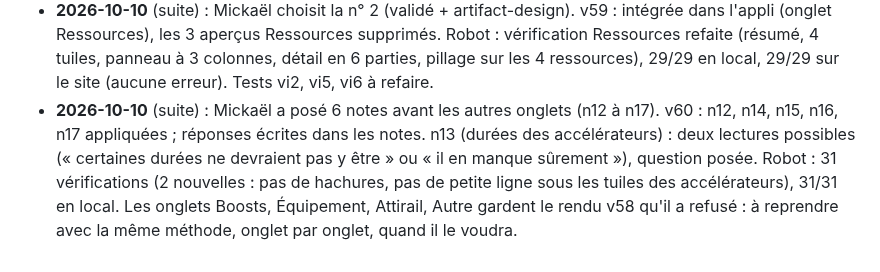
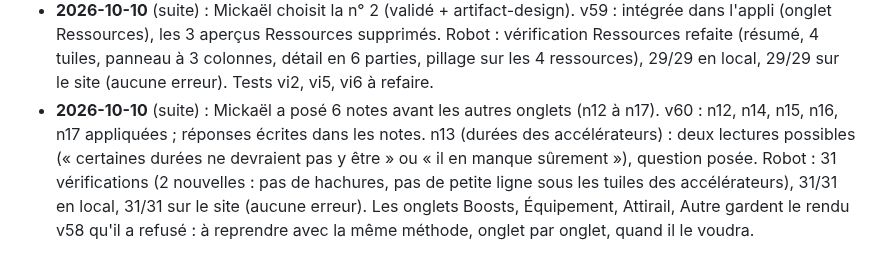
Before and after one commit to LegioFr/RoK-Companion, a Markdown page: MEMOIRE.md, the part around the change. Drawn GitHub-style.

Commit message:
Mémoire : v60 vérifiée sur le site, réponses écrites dans les notes
Co-Authored-By: Claude Opus 5.5 <noreply@anthropic.com>
Claude-Session: https://claude.ai/code/session_01WKZHxfj73xvc62bNdYjEpJ

```diff
--- a/MEMOIRE.md
+++ b/MEMOIRE.md
@@ -258,4 +258,4 @@ Dernière mise à jour : 2026-10-08.
 - **2026-10-10** (suite) : Mickaël : « Et avec le skill artifact-design, ça donnerait quoi ? Pars du visuel déjà validé sur le site pour l'onglet Ressources ». Nouvel aperçu `maquette/apercu-ressources-design.html` (proposé par Claude, à valider ; l'aperçu dataviz reste en ligne pour comparer) : mêmes polices, couleurs, en-tête et tuiles que l'appli validée ; ce qui change d'après le skill : **résumé avant le détail** (au total 116 M · en ville 77,1 M · en caisses 39,1 M à côté du titre), **cadres réservés aux 4 ressources** (Gemmes, Coffres, Packs dans un panneau plat à 3 colonnes ; détail des caisses dans un seul panneau à filets au lieu de 7 cartes), **barres du détail à la même échelle** et à la valeur (avec le nombre de caisses à côté), un **détail propre au jeu** : « 30,6 M exposés au pillage · la réserve en protège 1,4 M » sur chaque ressource (réserve niveau 22, données de la source non vérifiées), et une seule animation (les barres se remplissent).
 - **2026-10-10** (suite) : Mickaël : « Fais-moi aussi un aperçu du menu Ressources déjà validé avec le skill dataviz ». Nouvel aperçu `maquette/apercu-ressources-valide-dataviz.html` (proposé par Claude, à valider) : l'onglet validé (mêmes tuiles, rangée Gemmes · Coffres · Packs, cartes du détail) avec les règles dataviz : **couleurs « en ville » et « en caisses » vérifiées par le script** (or `#b98d2c` et bleu `#4b8ee6` : tout passe ; l'or actuel `#e3c46a` est trop clair pour une barre de données), barres pleines sans hachures avec 2 px d'écart et bout arrondi, **chiffres en Roboto** (pas en serif) et un seul grand chiffre (116 M au total), barres du détail à la valeur et à la même échelle (nombre de caisses à côté), « une seule barre n'est pas un graphique » : les gemmes en caisses deviennent un chiffre (500 gemmes, 50 caisses de 10), packs en simple liste, infobulles au survol, au toucher et au clavier, bouton « Tableau » sur chaque graphique. Trois aperçus Ressources en ligne pour comparer : dataviz de zéro, validé + artifact-design, validé + dataviz.
 - **2026-10-10** (suite) : Mickaël choisit la n° 2 (validé + artifact-design). v59 : intégrée dans l'appli (onglet Ressources), les 3 aperçus Ressources supprimés. Robot : vérification Ressources refaite (résumé, 4 tuiles, panneau à 3 colonnes, détail en 6 parties, pillage sur les 4 ressources), 29/29 en local, 29/29 sur le site (aucune erreur). Tests vi2, vi5, vi6 à refaire.
-- **2026-10-10** (suite) : Mickaël a posé 6 notes avant les autres onglets (n12 à n17). v60 : n12, n14, n15, n16, n17 appliquées ; réponses écrites dans les notes. n13 (durées des accélérateurs) : deux lectures possibles (« certaines durées ne devraient pas y être » ou « il en manque sûrement »), question posée. Robot : 31 vérifications (2 nouvelles : pas de hachures, pas de petite ligne sous les tuiles des accélérateurs), 31/31 en local. Les onglets Boosts, Équipement, Attirail, Autre gardent le rendu v58 qu'il a refusé : à reprendre avec la même méthode, onglet par onglet, quand il le voudra.
+- **2026-10-10** (suite) : Mickaël a posé 6 notes avant les autres onglets (n12 à n17). v60 : n12, n14, n15, n16, n17 appliquées ; réponses écrites dans les notes. n13 (durées des accélérateurs) : deux lectures possibles (« certaines durées ne devraient pas y être » ou « il en manque sûrement »), question posée. Robot : 31 vérifications (2 nouvelles : pas de hachures, pas de petite ligne sous les tuiles des accélérateurs), 31/31 en local, 31/31 sur le site (aucune erreur). Les onglets Boosts, Équipement, Attirail, Autre gardent le rendu v58 qu'il a refusé : à reprendre avec la même méthode, onglet par onglet, quand il le voudra.
```
